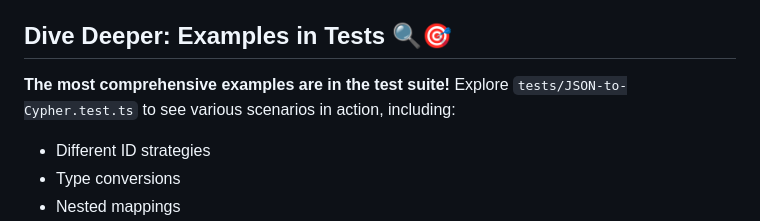
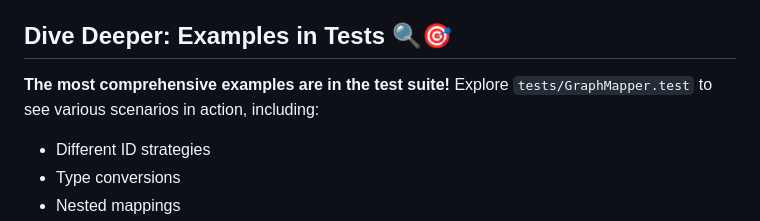
Before and after one commit to jagzmz/json-to-cypher, a Markdown page: README.md, the part around the change. GitHub-like rendering.

Commit message:
Update README to correct test file reference for examples
- Changed the reference from `tests/JSON-to-Cypher.test.ts` to `tests/GraphMapper.test` to accurately reflect the location of comprehensive examples in the test suite.
- Ensured consistency in documentation regarding the examples provided for various scenarios.

```diff
--- a/README.md
+++ b/README.md
@@ -385,7 +385,7 @@ constructor(
 
 ## Dive Deeper: Examples in Tests 🔍🎯
 
-**The most comprehensive examples are in the test suite!** Explore `tests/JSON-to-Cypher.test.ts` to see various scenarios in action, including:
+**The most comprehensive examples are in the test suite!** Explore `tests/GraphMapper.test` to see various scenarios in action, including:
 
 *   Different ID strategies
 *   Type conversions
```
